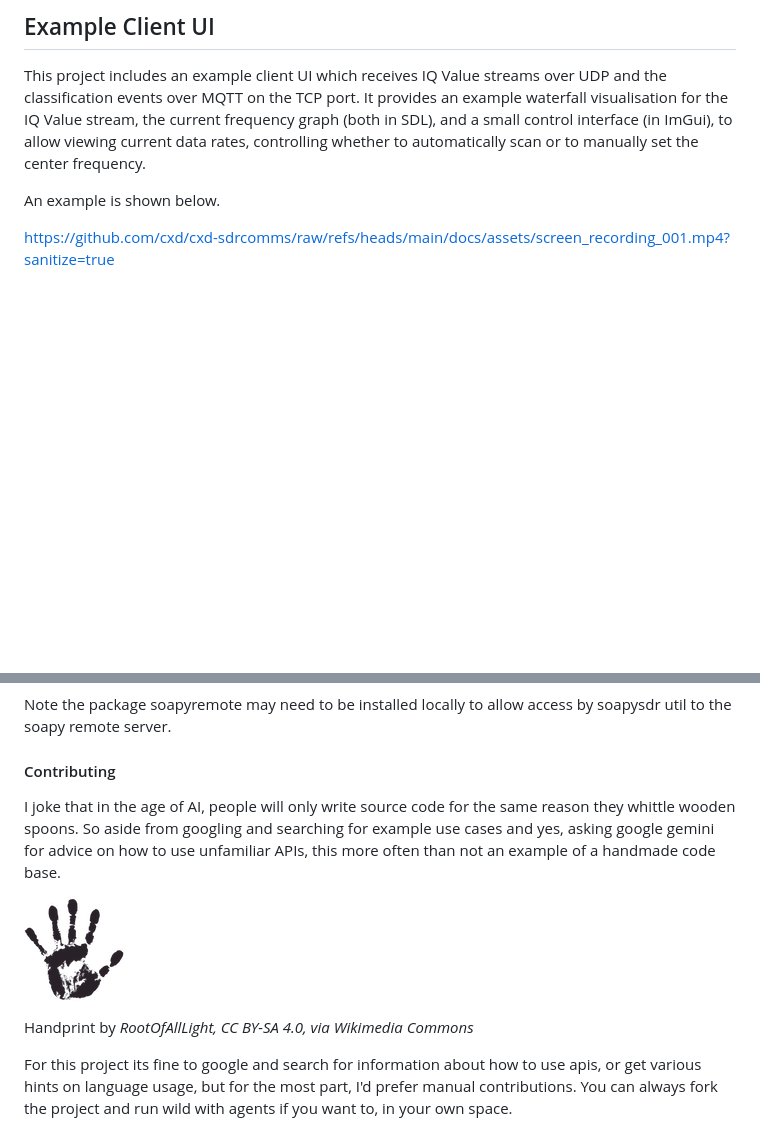
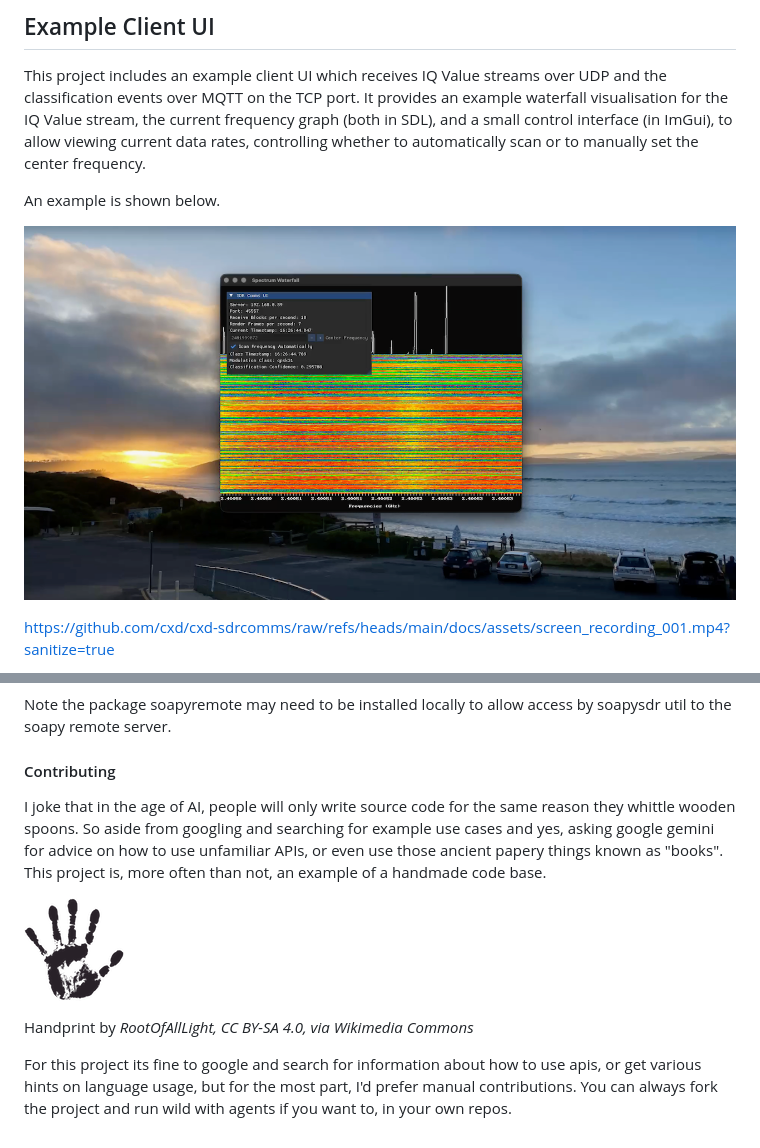
Before and after one commit to cxd/cxd-sdrcomms, a Markdown page: README.md, 2 parts joined by grey strips. Drawn GitHub-style; pictures changed too: docs/assets/ui_example_001.png (added); blank space fills up the shorter version.

Commit message:
add screenshot of UI

```diff
--- a/README.md
+++ b/README.md
@@ -133,6 +133,8 @@ This project includes an example client UI which receives IQ Value streams over
 
 An example is shown below.
 
+![UI Example 1](https://github.com/cxd/cxd-sdrcomms/raw/refs/heads/main/docs/assets/ui_example_001.png?sanitize=true)
+
 https://github.com/cxd/cxd-sdrcomms/raw/refs/heads/main/docs/assets/screen_recording_001.mp4?sanitize=true
 
 
@@ -214,10 +216,10 @@ by soapysdr util to the soapy remote server.
 
 #### Contributing ####
 
-I joke that in the age of AI, people will only write source code for the same reason they whittle wooden spoons. So aside from googling and searching for example use cases and yes, asking google gemini for advice on how to use unfamiliar APIs, this more often than not an example of a handmade code base.
+I joke that in the age of AI, people will only write source code for the same reason they whittle wooden spoons. So aside from googling and searching for example use cases and yes, asking google gemini for advice on how to use unfamiliar APIs, or even use those ancient papery things known as "books". This project is, more often than not, an example of a handmade code base.
 
 ![Handmade](https://github.com/cxd/cxd-sdrcomms/raw/refs/heads/main/docs/assets/Handprint.png)
 
 Handprint by _RootOfAllLight, CC BY-SA 4.0, via Wikimedia Commons_
 
-For this project its fine to google and search for information about how to use apis, or get various hints on language usage, but for the most part, I'd prefer manual contributions. You can always fork the project and run wild with agents if you want to, in your own space.
+For this project its fine to google and search for information about how to use apis, or get various hints on language usage, but for the most part, I'd prefer manual contributions. You can always fork the project and run wild with agents if you want to, in your own repos.
```
